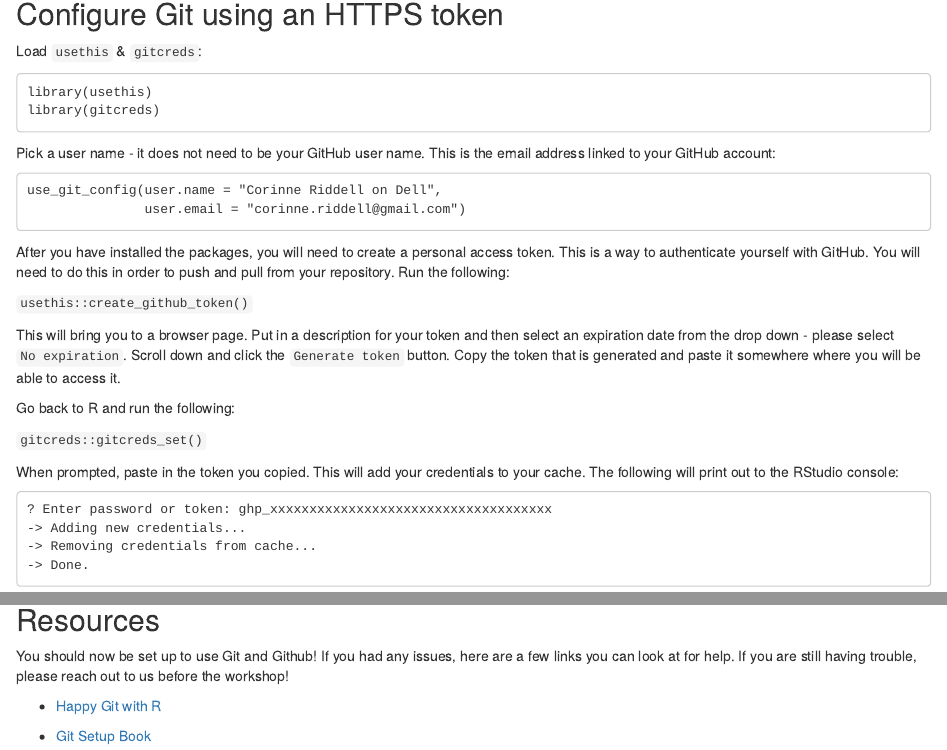
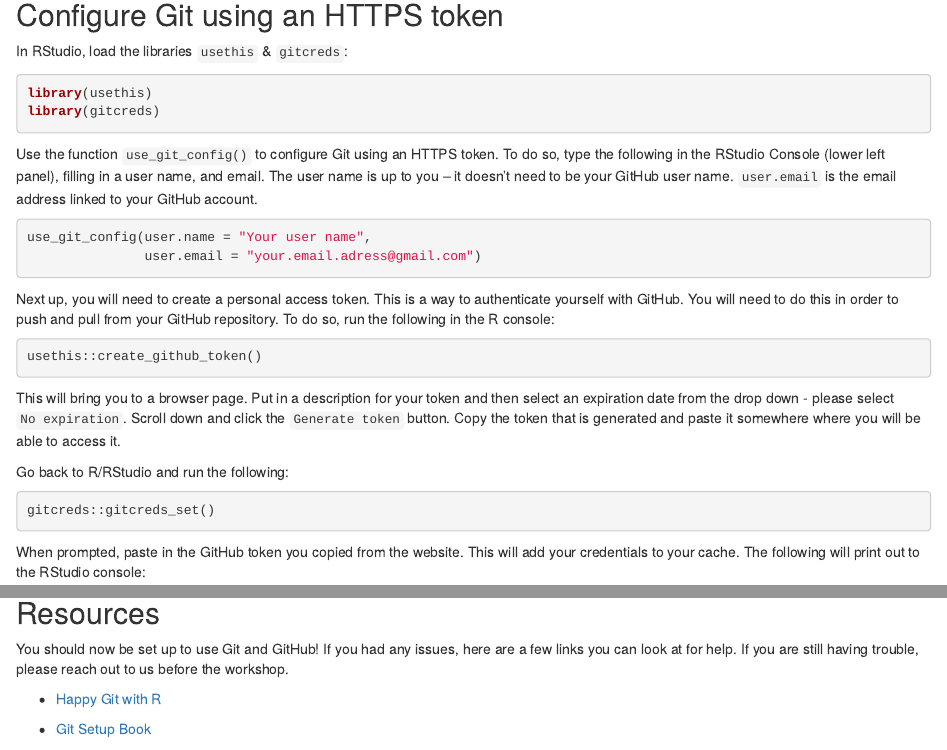
Before and after one commit to laurenwilner/github_training_site, an R Markdown document (00_setup.Rmd): the page in a window 1100 px wide, from 1560 px down before the commit and from 1530 px down after it, so that both start at the same text, and a second part further down, joined at a grey line. Rendered offline with R 4.5, knitr and Pandoc, with nearby package versions; drawn as R Markdown's standard HTML page in place of the format the file asks for; some code elsewhere in the file could not run offline.

Commit message:
second set of changes to setup page

````diff
--- a/00_setup.Rmd
+++ b/00_setup.Rmd
@@ -115,30 +112,45 @@
 ## Configure Git using an HTTPS token
 
-Load `usethis` & `gitcreds`:
+In RStudio, load the libraries `usethis` & `gitcreds`:
 
-```
+```{r, eval =F}
 library(usethis)
 library(gitcreds)
 ```
 
-Pick a user name - it does not need to be your GitHub user name. This is the email address linked to your GitHub account:
-```
-use_git_config(user.name = "Corinne Riddell on Dell",
-               user.email = "corinne.riddell@gmail.com")
+Use the function `use_git_config()` to configure Git using an HTTPS token. To
+do so, type the following in the RStudio Console (lower left panel), filling in
+a user name, and email. The user name is up to you -- it doesn't need to be your
+GitHub user name. `user.email` is the email address linked to your GitHub
+account.
+
+```{r, eval=F}
+use_git_config(user.name = "Your user name",
+               user.email = "your.email.adress@gmail.com")
 ```
 
+Next up, you will need to create a personal access token. This is a way to
+authenticate yourself with GitHub. You will need to do this in order to push and
+pull from your GitHub repository.  To do so, run the following in the R console:
 
-After you have installed the packages, you will need to create a personal access token. This is a way to authenticate yourself with GitHub. You will need to do this in order to push and pull from your repository.  Run the following:
+```{r, eval=F}
+usethis::create_github_token()
+```
 
-`usethis::create_github_token()`
+This will bring you to a browser page. Put in a description for your token and
+then select an expiration date from the drop down - please select `No expiration`.
+Scroll down and click the `Generate token` button. Copy the token that is
+generated and paste it somewhere where you will be able to access it.
 
-This will bring you to a browser page. Put in a description for your token and then select an expiration date from the drop down - please select `No expiration`. Scroll down and click the `Generate token` button. Copy the token that is generated and paste it somewhere where you will be able to access it.
+Go back to R/RStudio and run the following:
 
-Go back to R and run the following:
+```{r, eval=F}
+gitcreds::gitcreds_set()
+```
 
-`gitcreds::gitcreds_set()`
-
-When prompted, paste in the token you copied. This will add your credentials to your cache. The following will print out to the RStudio console:
+When prompted, paste in the GitHub token you copied from the website. This will
+add your credentials to your cache. The following will print out to the RStudio
+console:
 
 ```
 ? Enter password or token: ghp_xxxxxxxxxxxxxxxxxxxxxxxxxxxxxxxxxxxx
@@ -155,6 +162,8 @@
 ## Resources
 
-You should now be set up to use Git and Github! If you had any issues, here are a few links you can look at for help. If you are still having trouble, please reach out to us before the workshop!
+You should now be set up to use Git and GitHub! If you had any issues, here are
+a few links you can look at for help. If you are still having trouble, please
+reach out to us before the workshop.
 
 - [Happy Git with R](https://happygitwithr.com/)
 
````
Also changed, not shown: 00_setup.knit.md, github_training_site.rds, 00_setup.Rmd (12 more changed lines), 5 other files.
